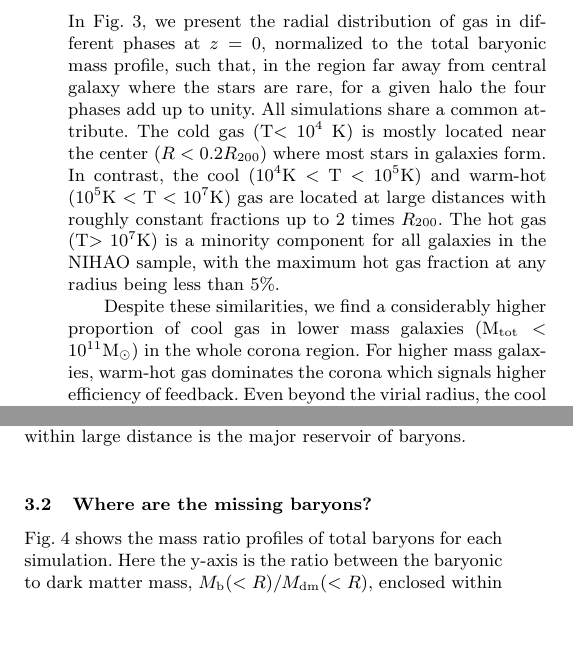
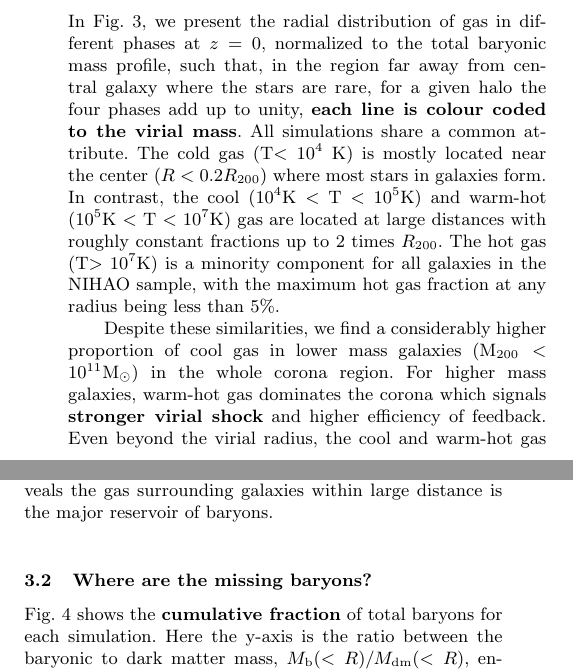
Before and after one commit to hellkonig/budgetpaper, a LaTeX paper (ms_nihao_budget.tex): two parts of the columns of page 4 of 8, joined at a grey line, cut so that both start at the same text, the shorter picture padded with empty space. Compiled offline with pdfLaTeX; a LaTeX package or settings file that is missing is left out.

Commit message:
fix some details

```diff
--- a/ms_nihao_budget.tex
+++ b/ms_nihao_budget.tex
@@ -476,7 +476,8 @@ In Fig.~\ref{fig:corona}, we present the radial distribution of
 gas in different phases at $z=0$, normalized to the total baryonic
 mass profile, such that, in the region far away from central galaxy
 where the stars are rare, for a given halo the four phases add up to
-unity.  All simulations share a common attribute.  The cold gas (T$<
+unity, {\bf each line is colour coded to the virial mass}.
+All simulations share a common attribute.  The cold gas (T$<
 10^4$ K) is mostly located  near the center  ($R < 0.2 R_{200}$)
 where most stars in galaxies form.  In contrast, the cool ($10^4$K
 $<$ T $<$ $10^5$K) and  warm-hot ($10^5$K $<$ T $<$ $10^7$K) gas are
@@ -486,9 +487,10 @@ for all galaxies in the NIHAO sample, with the maximum hot gas
 fraction at any radius being  less than 5\%.
 
 Despite these similarities, we find a considerably higher proportion
-of cool gas in lower mass galaxies (M$_{\rm tot} < 10^{11} \Msun$)
+of cool gas in lower mass galaxies (M$_{200} < 10^{11} \Msun$)
 in the whole corona region.  For higher mass galaxies, warm-hot gas
-dominates the corona  which signals higher efficiency  of feedback.
+dominates the corona  which signals {\bf stronger virial shock} and
+higher efficiency  of feedback.
 Even beyond the virial radius, the cool and warm-hot gas has similar
 features as the gas within virial radius which reveals the gas
 surrounding galaxies within large distance is the major reservoir of
@@ -499,7 +501,7 @@ baryons.
 \subsection{Where are the missing baryons?}
 \label{sec:where}
 
-Fig.~\ref{fig:rps} shows the mass ratio profiles of total baryons  for
+Fig.~\ref{fig:rps} shows the {\bf cumulative fraction} of total baryons  for
 each simulation. Here the y-axis is the ratio between the baryonic to
 dark matter mass, $M_{\rm b}(<R) / M_{\rm dm}(<R)$, enclosed
 within a sphere of radius, $R$, normalized by the cosmic
```
Also changed, not shown: barbudget_linearlog.eps, ms_nihao_budget.pdf.
